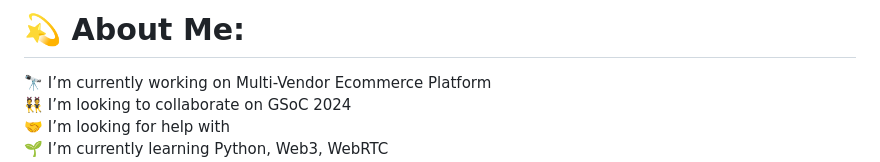
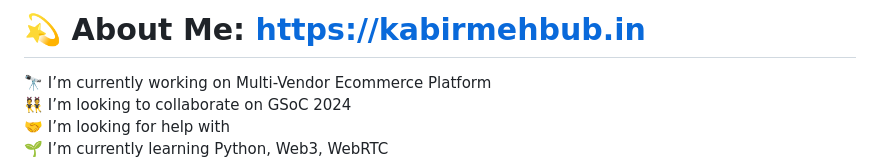
Before and after one commit to kabirmehbub/kabirmehbub, a Markdown page: README.md, the part around the change. Drawn GitHub-style.

```diff
--- a/README.md
+++ b/README.md
@@ -1,4 +1,4 @@
-# 💫 About Me:
+# 💫 About Me: https://kabirmehbub.in
 🔭 I’m currently working on Multi-Vendor Ecommerce Platform <br>👯 I’m looking to collaborate on GSoC 2024<br>🤝 I’m looking for help with <br>🌱 I’m currently learning Python, Web3, WebRTC<br>💬 Ask me about MERN Stack, React Native, Flutter, C++<br>⚡ Fun fact
 
 
```
